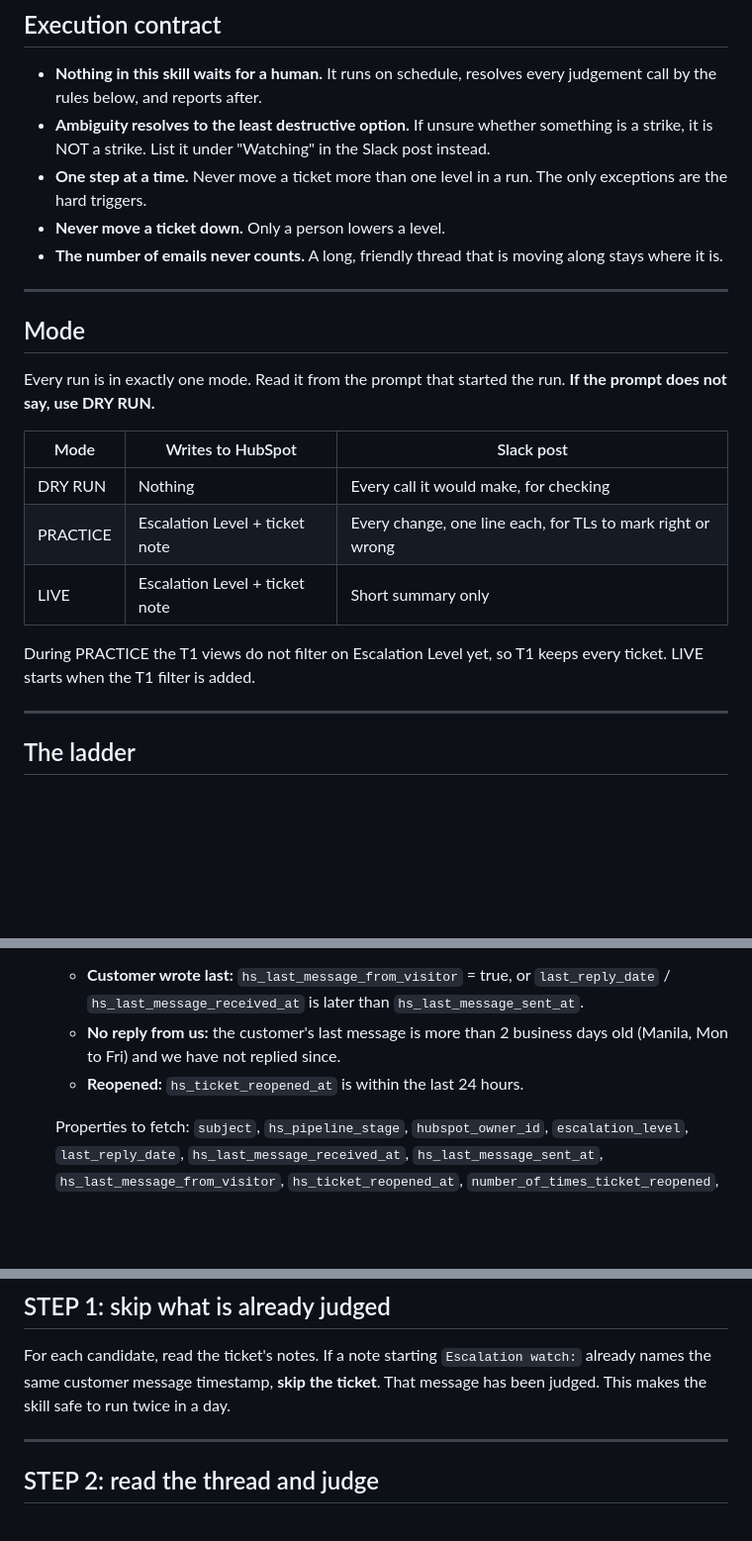
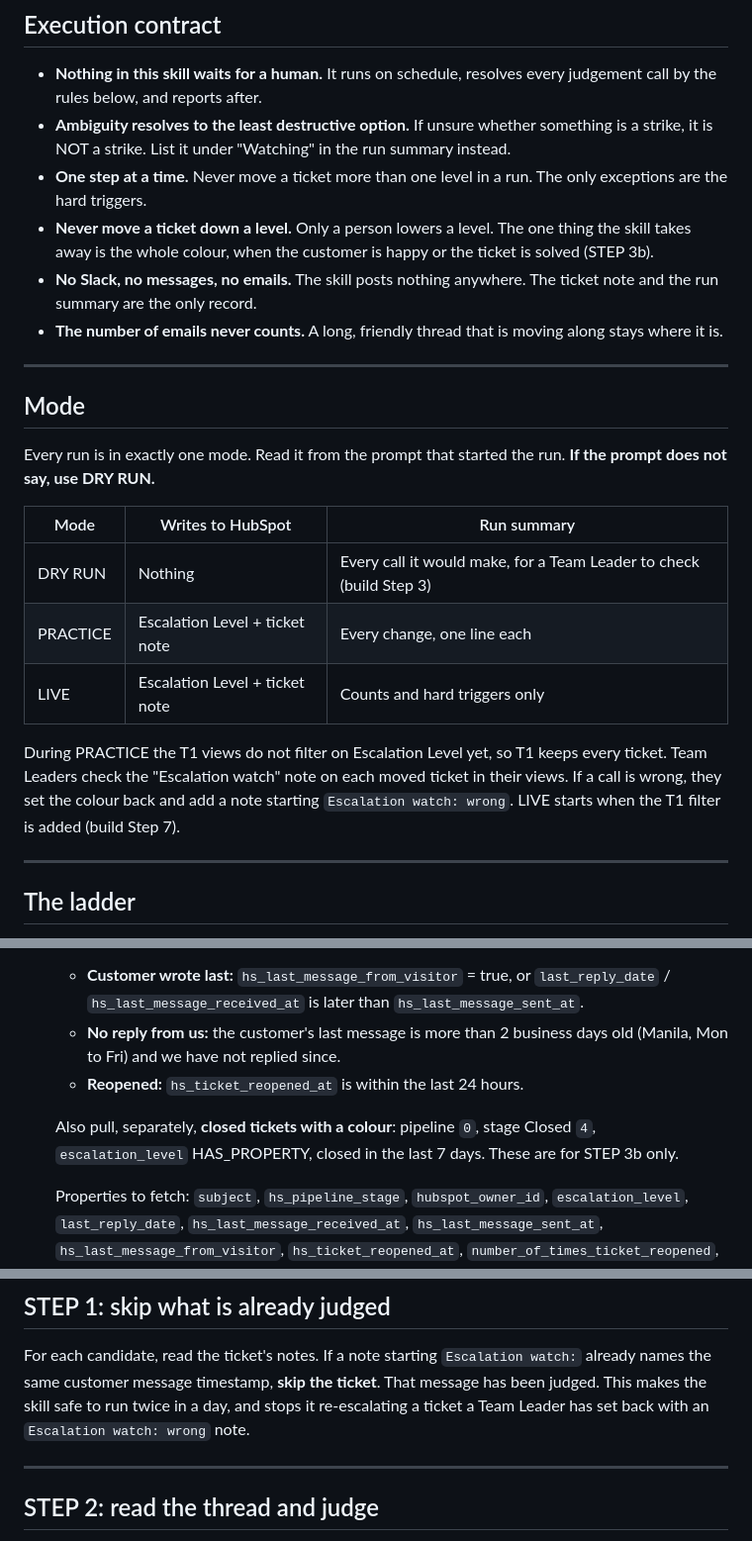
Before and after one commit to jessicarussell-design/Associate-deals-to-calls, a Markdown page: iv-skills-cs-escalation-watch/SKILL.md, 3 parts joined by grey strips. Shown at 99% size. GitHub-like rendering; blank space fills up the shorter version.

```diff
--- a/iv-skills-cs-escalation-watch/SKILL.md
+++ b/iv-skills-cs-escalation-watch/SKILL.md
@@ -21,10 +21,14 @@ Source of truth for the rules: the "CS escalation ladder: proposal" doc
   resolves every judgement call by the rules below, and reports after.
 - **Ambiguity resolves to the least destructive option.** If unsure
   whether something is a strike, it is NOT a strike. List it under
-  "Watching" in the Slack post instead.
+  "Watching" in the run summary instead.
 - **One step at a time.** Never move a ticket more than one level in a
   run. The only exceptions are the hard triggers.
-- **Never move a ticket down.** Only a person lowers a level.
+- **Never move a ticket down a level.** Only a person lowers a level.
+  The one thing the skill takes away is the whole colour, when the
+  customer is happy or the ticket is solved (STEP 3b).
+- **No Slack, no messages, no emails.** The skill posts nothing anywhere.
+  The ticket note and the run summary are the only record.
 - **The number of emails never counts.** A long, friendly thread that is
   moving along stays where it is.
 
@@ -35,14 +39,17 @@ Source of truth for the rules: the "CS escalation ladder: proposal" doc
 Every run is in exactly one mode. Read it from the prompt that started
 the run. **If the prompt does not say, use DRY RUN.**
 
-| Mode | Writes to HubSpot | Slack post |
+| Mode | Writes to HubSpot | Run summary |
 |---|---|---|
-| DRY RUN | Nothing | Every call it would make, for checking |
-| PRACTICE | Escalation Level + ticket note | Every change, one line each, for TLs to mark right or wrong |
-| LIVE | Escalation Level + ticket note | Short summary only |
+| DRY RUN | Nothing | Every call it would make, for a Team Leader to check (build Step 3) |
+| PRACTICE | Escalation Level + ticket note | Every change, one line each |
+| LIVE | Escalation Level + ticket note | Counts and hard triggers only |
 
 During PRACTICE the T1 views do not filter on Escalation Level yet, so
-T1 keeps every ticket. LIVE starts when the T1 filter is added.
+T1 keeps every ticket. Team Leaders check the "Escalation watch" note on
+each moved ticket in their views. If a call is wrong, they set the
+colour back and add a note starting `Escalation watch: wrong`. LIVE
+starts when the T1 filter is added (build Step 7).
 
 ---
 
@@ -101,6 +108,10 @@ colon today and may be tidied to `Amber_T2`. Never hardcode it blindly.
      since.
    - **Reopened:** `hs_ticket_reopened_at` is within the last 24 hours.
 
+   Also pull, separately, **closed tickets with a colour**: pipeline `0`,
+   stage Closed `4`, `escalation_level` HAS_PROPERTY, closed in the last
+   7 days. These are for STEP 3b only.
+
    Properties to fetch: `subject`, `hs_pipeline_stage`,
    `hubspot_owner_id`, `escalation_level`, `last_reply_date`,
    `hs_last_message_received_at`, `hs_last_message_sent_at`,
@@ -117,7 +128,8 @@ colon today and may be tidied to `Amber_T2`. Never hardcode it blindly.
 For each candidate, read the ticket's notes. If a note starting
 `Escalation watch:` already names the same customer message timestamp,
 **skip the ticket**. That message has been judged. This makes the skill
-safe to run twice in a day.
+safe to run twice in a day, and stops it re-escalating a ticket a Team
+Leader has set back with an `Escalation watch: wrong` note.
 
 ---
 
```
Also changed, not shown: other parts of iv-skills-cs-escalation-watch/SKILL.md (+37 -18 lines).
